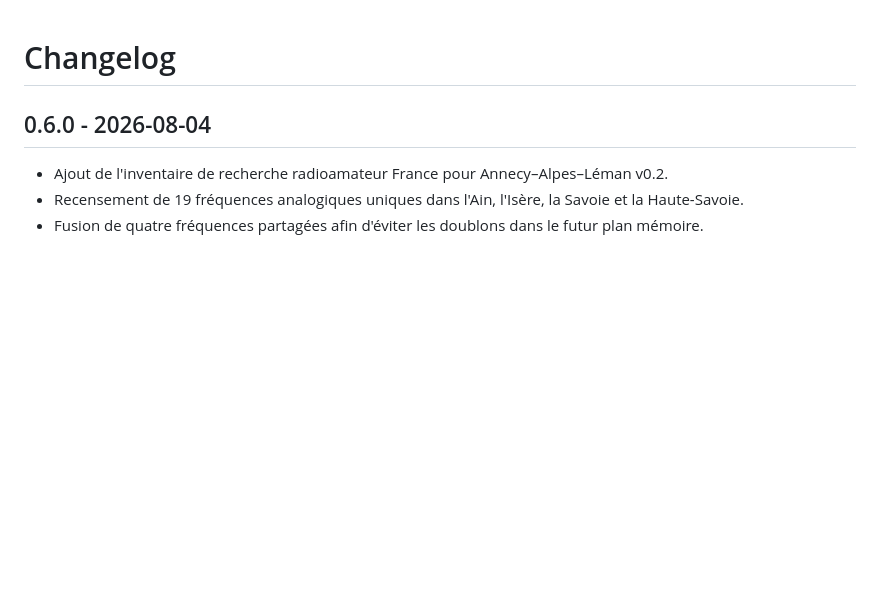
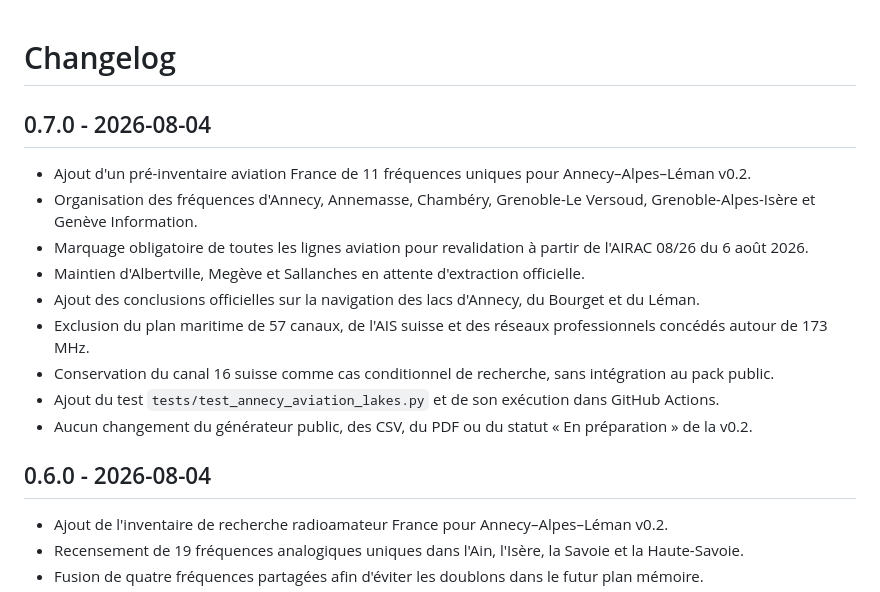
Before and after one commit to b2techstudio/radiopack-france, a Markdown page: CHANGELOG.md, the part around the change. GitHub-like rendering; blank space fills up the shorter version.

Commit message:
Document Sprint 9 aviation and lake research

```diff
--- a/CHANGELOG.md
+++ b/CHANGELOG.md
@@ -1,4 +1,16 @@
 # Changelog
+
+## 0.7.0 - 2026-08-04
+
+- Ajout d'un pré-inventaire aviation France de 11 fréquences uniques pour Annecy–Alpes–Léman v0.2.
+- Organisation des fréquences d'Annecy, Annemasse, Chambéry, Grenoble-Le Versoud, Grenoble-Alpes-Isère et Genève Information.
+- Marquage obligatoire de toutes les lignes aviation pour revalidation à partir de l'AIRAC 08/26 du 6 août 2026.
+- Maintien d'Albertville, Megève et Sallanches en attente d'extraction officielle.
+- Ajout des conclusions officielles sur la navigation des lacs d'Annecy, du Bourget et du Léman.
+- Exclusion du plan maritime de 57 canaux, de l'AIS suisse et des réseaux professionnels concédés autour de 173 MHz.
+- Conservation du canal 16 suisse comme cas conditionnel de recherche, sans intégration au pack public.
+- Ajout du test `tests/test_annecy_aviation_lakes.py` et de son exécution dans GitHub Actions.
+- Aucun changement du générateur public, des CSV, du PDF ou du statut « En préparation » de la v0.2.
 
 ## 0.6.0 - 2026-08-04
 
```
